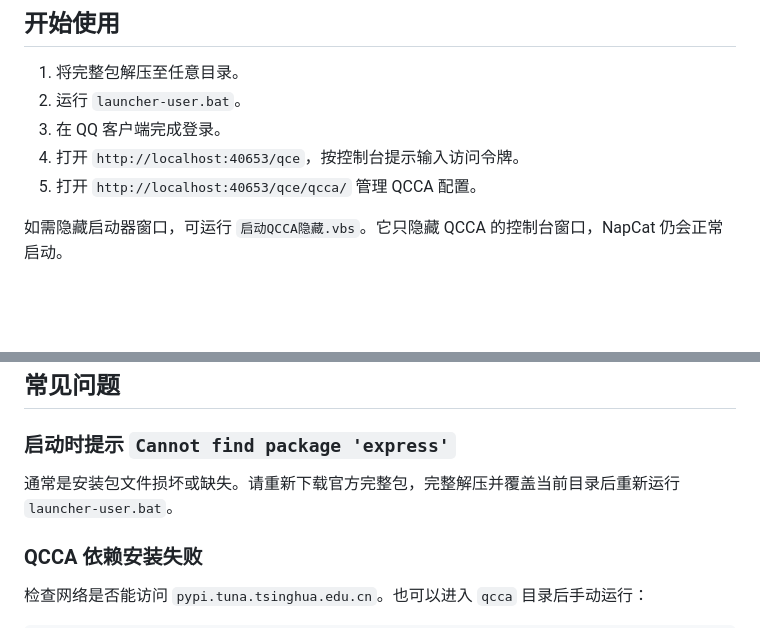
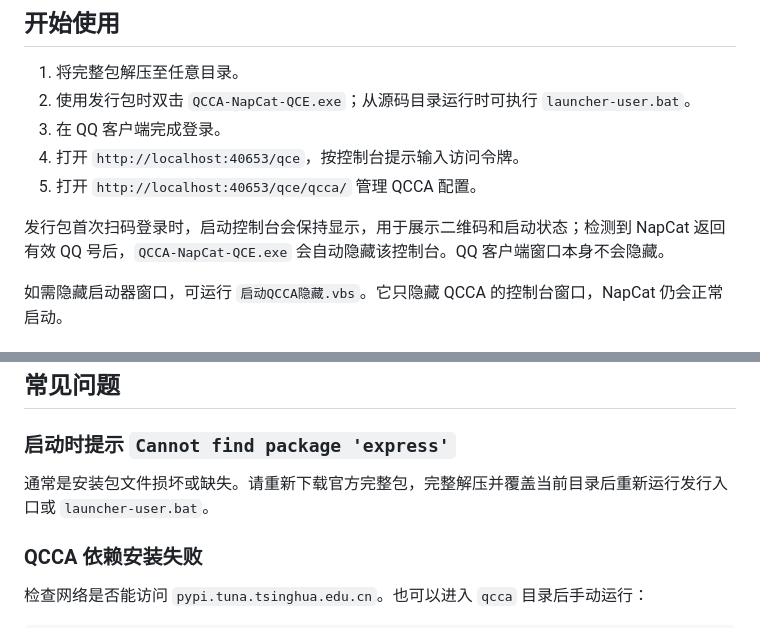
Before and after one commit to kol-mm/QCCA-NapCat-QCE, a Markdown page: README.md, 2 parts joined by grey strips. GitHub-like rendering; blank space fills up the shorter version.

```diff
--- a/README.md
+++ b/README.md
@@ -33,10 +33,12 @@ QCCA-NapCat-QCE 将以下组件整合为一个 Windows 使用包：
 ## 开始使用
 
 1. 将完整包解压至任意目录。
-2. 运行 `launcher-user.bat`。
+2. 使用发行包时双击 `QCCA-NapCat-QCE.exe`；从源码目录运行时可执行 `launcher-user.bat`。
 3. 在 QQ 客户端完成登录。
 4. 打开 `http://localhost:40653/qce`，按控制台提示输入访问令牌。
 5. 打开 `http://localhost:40653/qce/qcca/` 管理 QCCA 配置。
+
+发行包首次扫码登录时，启动控制台会保持显示，用于展示二维码和启动状态；检测到 NapCat 返回有效 QQ 号后，`QCCA-NapCat-QCE.exe` 会自动隐藏该控制台。QQ 客户端窗口本身不会隐藏。
 
 如需隐藏启动器窗口，可运行 `启动QCCA隐藏.vbs`。它只隐藏 QCCA 的控制台窗口，NapCat 仍会正常启动。
 
@@ -98,7 +100,7 @@ QCCA API 文档的默认地址是 `http://127.0.0.1:40655/docs`。使用自定
 
 ### 启动时提示 `Cannot find package 'express'`
 
-通常是安装包文件损坏或缺失。请重新下载官方完整包，完整解压并覆盖当前目录后重新运行 `launcher-user.bat`。
+通常是安装包文件损坏或缺失。请重新下载官方完整包，完整解压并覆盖当前目录后重新运行发行入口或 `launcher-user.bat`。
 
 ### QCCA 依赖安装失败
 
```
Also changed, not shown: README.en.md (+3 -1 lines).
